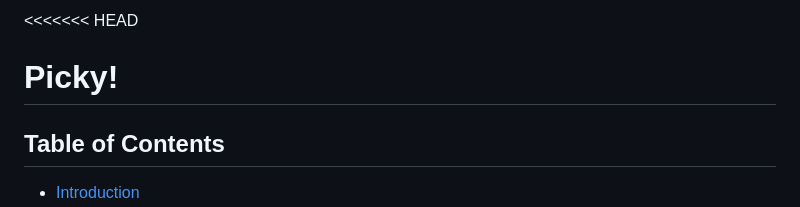
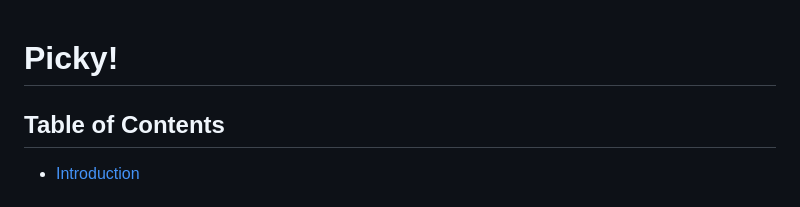
Before and after one commit to donaltwo/Picky, a Markdown page: README.md, the part around the change. GitHub-like rendering.

```diff
--- a/README.md
+++ b/README.md
@@ -1,4 +1,3 @@
-<<<<<<< HEAD
 # Picky!
 
 ## Table of Contents
```
